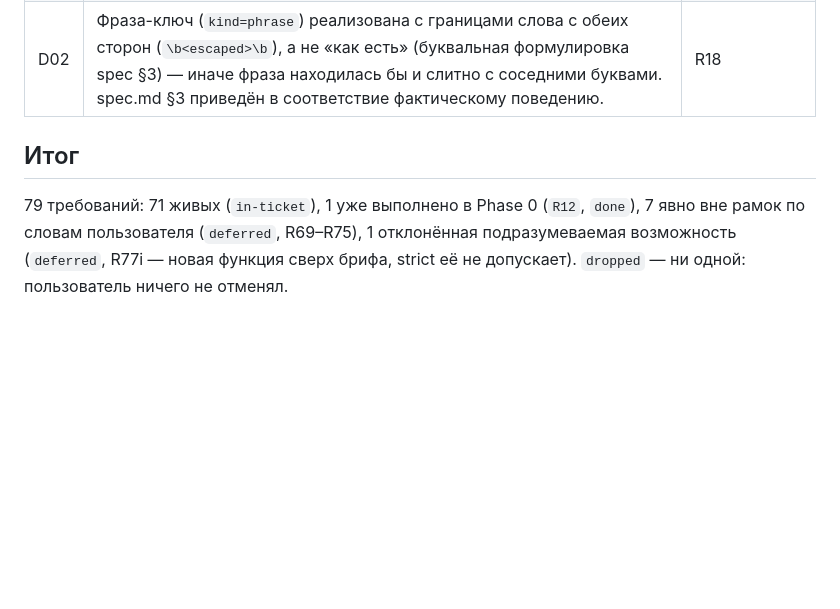
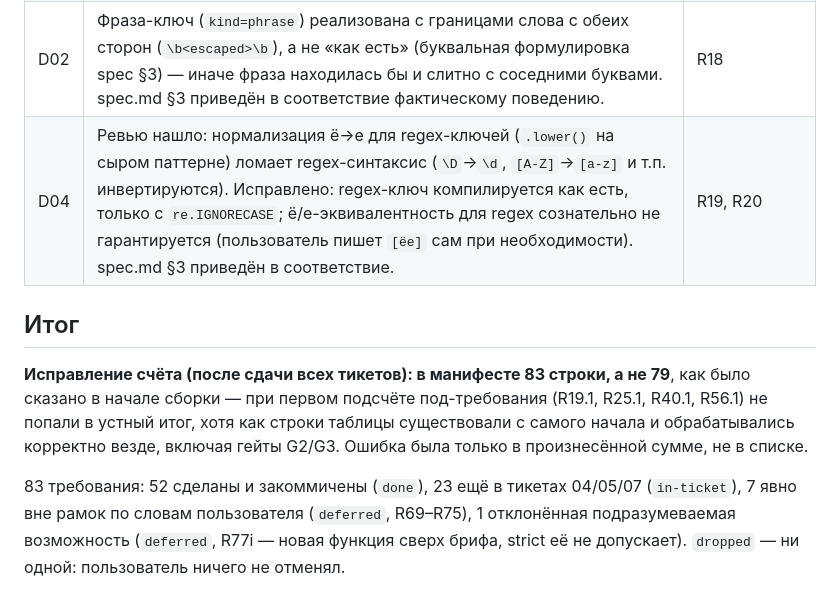
Before and after one commit to m4xvel/tg-lead-catcher, a Markdown page: .autopilot/2026-08-28-tg-lead-catcher--wip/manifest.md, the part around the change. Drawn GitHub-style; blank space fills up the shorter version.

Commit message:
autopilot: поправлен счёт манифеста (83, не 79)
Под-требования (R19.1, R25.1, R40.1, R56.1) существовали в таблице с самого
начала и обрабатывались верно везде (гейты G2/G3, тикеты) — ошибка была
только в устном итоге в конце Phase 1, не в самом списке.

```diff
--- a/.autopilot/2026-08-28-tg-lead-catcher--wip/manifest.md
+++ b/.autopilot/2026-08-28-tg-lead-catcher--wip/manifest.md
@@ -95,10 +95,18 @@
 | D01 | Правило «начало слова» (`\b<ключ>\w*`, spec §3) технически ловит и «ремонтник» (нужно, R17), и «автора» по ключу «авто» (брифовый контрпример этого не хочет) — без морфологии, которую R72 явно исключает, оба случая одним правилом не развести. Оставлено как есть, по букве §3. | R17, R72 |
 | D03 | Ни один тикет плана не строил точки входа, которыми `docker-compose.yml`/`Планировщик` реально запускают процессы (`python -m userbot.main`, `python -m panel.main`) — тикеты 02/03/04/05 строили модули, а сборку их в рабочий процесс никто не покрывал. Заведён тикет 07. | R06, R07, R11, R65 |
 | D02 | Фраза-ключ (`kind=phrase`) реализована с границами слова с обеих сторон (`\b<escaped>\b`), а не «как есть» (буквальная формулировка spec §3) — иначе фраза находилась бы и слитно с соседними буквами. spec.md §3 приведён в соответствие фактическому поведению. | R18 |
+| D04 | Ревью нашло: нормализация ё→е для regex-ключей (`.lower()` на сыром паттерне) ломает regex-синтаксис (`\D`→`\d`, `[A-Z]`→`[a-z]` и т.п. инвертируются). Исправлено: regex-ключ компилируется как есть, только с `re.IGNORECASE`; ё/е-эквивалентность для regex сознательно не гарантируется (пользователь пишет `[ёе]` сам при необходимости). spec.md §3 приведён в соответствие. | R19, R20 |
 
 ## Итог
 
-79 требований: 71 живых (`in-ticket`), 1 уже выполнено в Phase 0 (`R12`, `done`),
-7 явно вне рамок по словам пользователя (`deferred`, R69–R75), 1 отклонённая
-подразумеваемая возможность (`deferred`, R77i — новая функция сверх брифа,
-strict её не допускает). `dropped` — ни одной: пользователь ничего не отменял.
+**Исправление счёта (после сдачи всех тикетов): в манифесте 83 строки, а не 79**,
+как было сказано в начале сборки — при первом подсчёте под-требования
+(R19.1, R25.1, R40.1, R56.1) не попали в устный итог, хотя как строки таблицы
+существовали с самого начала и обрабатывались корректно везде, включая гейты
+G2/G3. Ошибка была только в произнесённой сумме, не в списке.
+
+83 требования: 52 сделаны и закоммичены (`done`), 23 ещё в тикетах 04/05/07
+(`in-ticket`), 7 явно вне рамок по словам пользователя (`deferred`, R69–R75),
+1 отклонённая подразумеваемая возможность (`deferred`, R77i — новая функция
+сверх брифа, strict её не допускает). `dropped` — ни одной: пользователь
+ничего не отменял.
```
